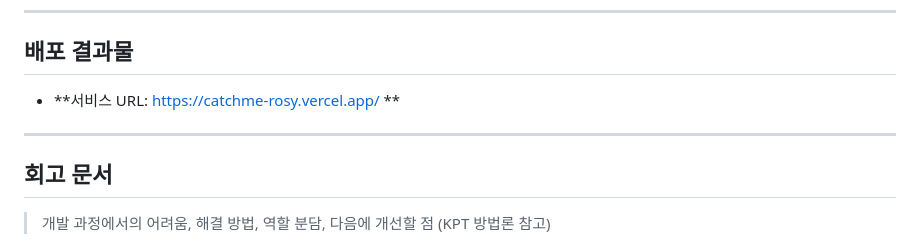
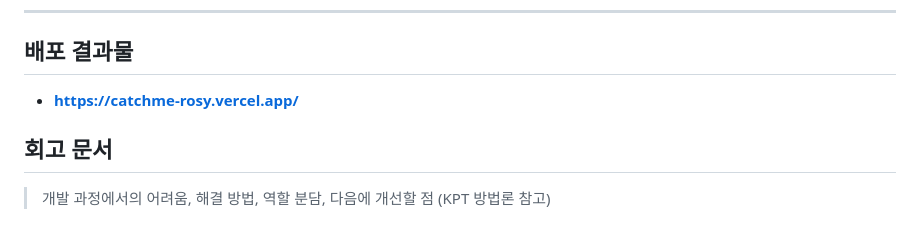
Before and after one commit to madcamp-official/26s-w1-c3-05, a Markdown page: README.md, the part around the change. Drawn GitHub-style.

```diff
--- a/README.md
+++ b/README.md
@@ -86,8 +86,7 @@
 ---
 
 ## 배포 결과물
-- **서비스 URL: https://catchme-rosy.vercel.app/ **
----
+- **https://catchme-rosy.vercel.app/**
 
 ## 회고 문서
 
```
